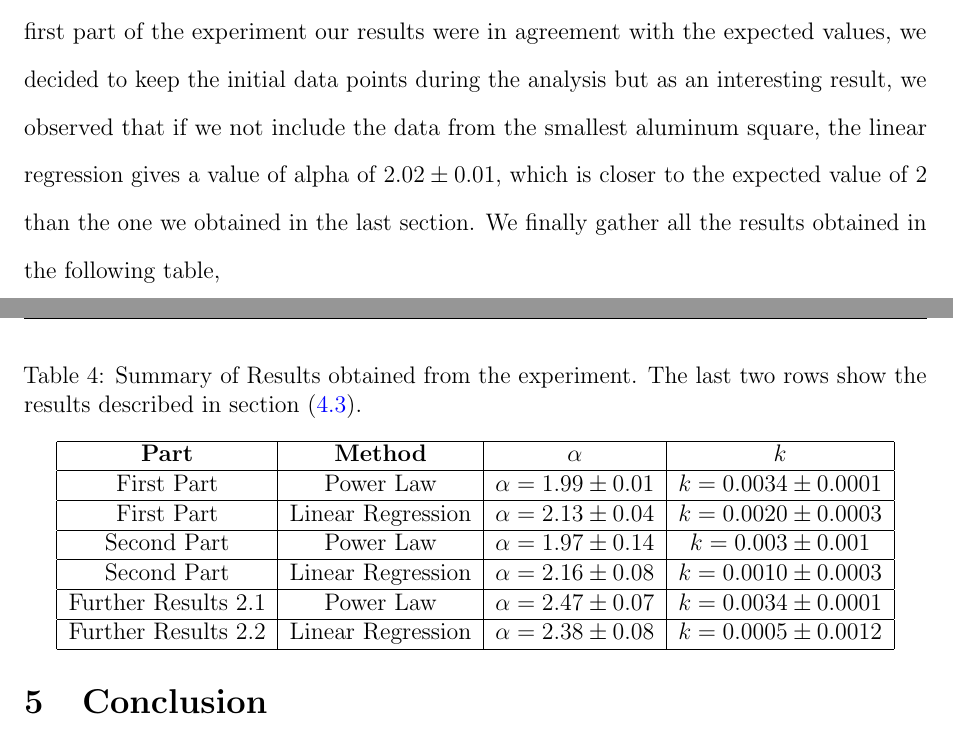
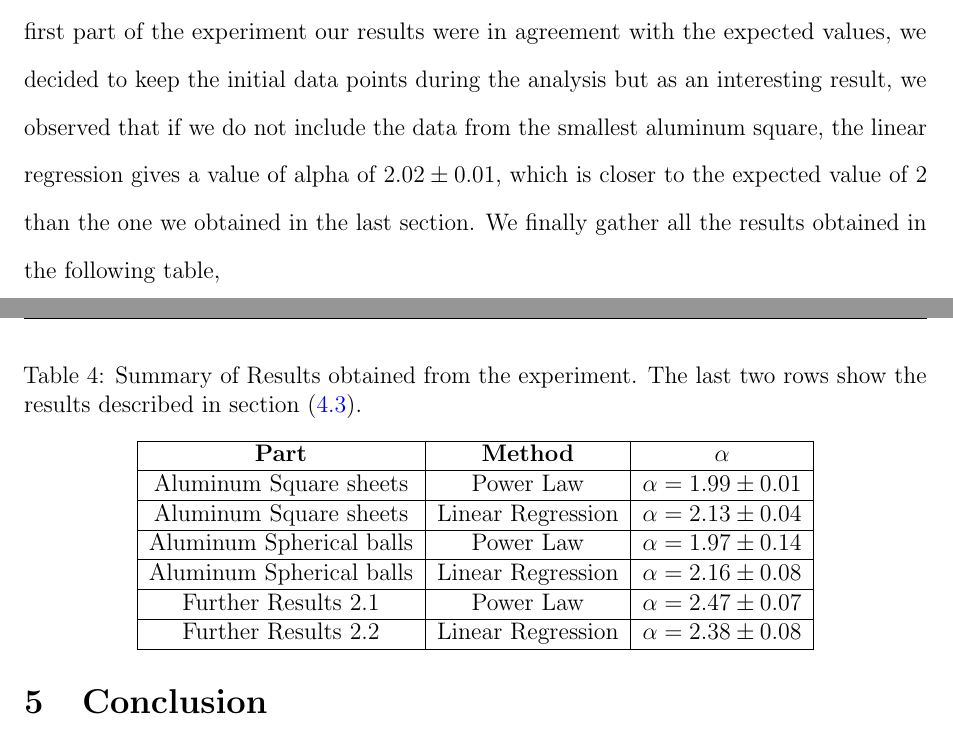
Before and after one commit to MIK2292/Lab_Sc_data_acquisition, a LaTeX paper (01_alluminio_frattale/report/01_report.tex): two parts of pages 14 and 15 of 16, joined at a grey line, cut so that both start at the same text. Compiled offline with pdfLaTeX.

Commit message:
"ultime correzioni"

```diff
--- a/01_alluminio_frattale/report/01_report.tex
+++ b/01_alluminio_frattale/report/01_report.tex
@@ -391,7 +391,7 @@ for our surprise, were noticably better than the previous ones. For instance, fo
 we obtained a value of $\alpha = 2.47 \pm 0.07$ for the power law and using the linear regression the model provided
 a value of $\alpha = 2.38 \pm 0.08$. Since for the first part of the experiment our results were in agreement with the
 expected values, we decided to keep the initial data points during the analysis but as an interesting result, we
-observed that if we not include the data from the smallest aluminum square, the linear regression gives a value of
+observed that if we do not include the data from the smallest aluminum square, the linear regression gives a value of
 alpha of $2.02 \pm 0.01$, which is closer to the expected value of $2$ than the one we obtained in the last section.
 We finally gather all the results obtained in the following table,
 
@@ -401,13 +401,13 @@ We finally gather all the results obtained in the following table,
     \label{tab:summary_results}
     \begin{tabular}{|c|c|c|c|c|}
     \hline
-    \textbf{Part} & \textbf{Method} & \textbf{$\alpha$} & \textbf{$k$}  \\ \hline
-    First Part & Power Law & $\alpha = 1.99 \pm 0.01$ & $k = 0.0034 \pm 0.0001$  \\ \hline
-    First Part & Linear Regression & $\alpha = 2.13 \pm 0.04$ & $k = 0.0020 \pm 0.0003$  \\ \hline
-    Second Part & Power Law & $\alpha = 1.97 \pm 0.14$ & $k = 0.003 \pm 0.001$ \\ \hline
-    Second Part & Linear Regression & $\alpha = 2.16 \pm 0.08$ & $k = 0.0010 \pm 0.0003$  \\ \hline
-    Further Results 2.1 & Power Law & $\alpha = 2.47 \pm 0.07$ & $k = 0.0034 \pm 0.0001$ \\ \hline
-    Further Results 2.2 & Linear Regression & $\alpha = 2.38 \pm 0.08$ & $k = 0.0005 \pm 0.0012$ \\ \hline
+    \textbf{Part} & \textbf{Method} & \textbf{$\alpha$}   \\ \hline
+    Aluminum Square sheets & Power Law & $\alpha = 1.99 \pm 0.01$   \\ \hline
+    Aluminum Square sheets & Linear Regression & $\alpha = 2.13 \pm 0.04$   \\ \hline
+    Aluminum Spherical balls & Power Law & $\alpha = 1.97 \pm 0.14$  \\ \hline
+    Aluminum Spherical balls & Linear Regression & $\alpha = 2.16 \pm 0.08$   \\ \hline
+    Further Results 2.1 & Power Law & $\alpha = 2.47 \pm 0.07$  \\ \hline
+    Further Results 2.2 & Linear Regression & $\alpha = 2.38 \pm 0.08$ \\ \hline
     \end{tabular}
     \end{table}
 
```
Also changed, not shown: 1 other file.
